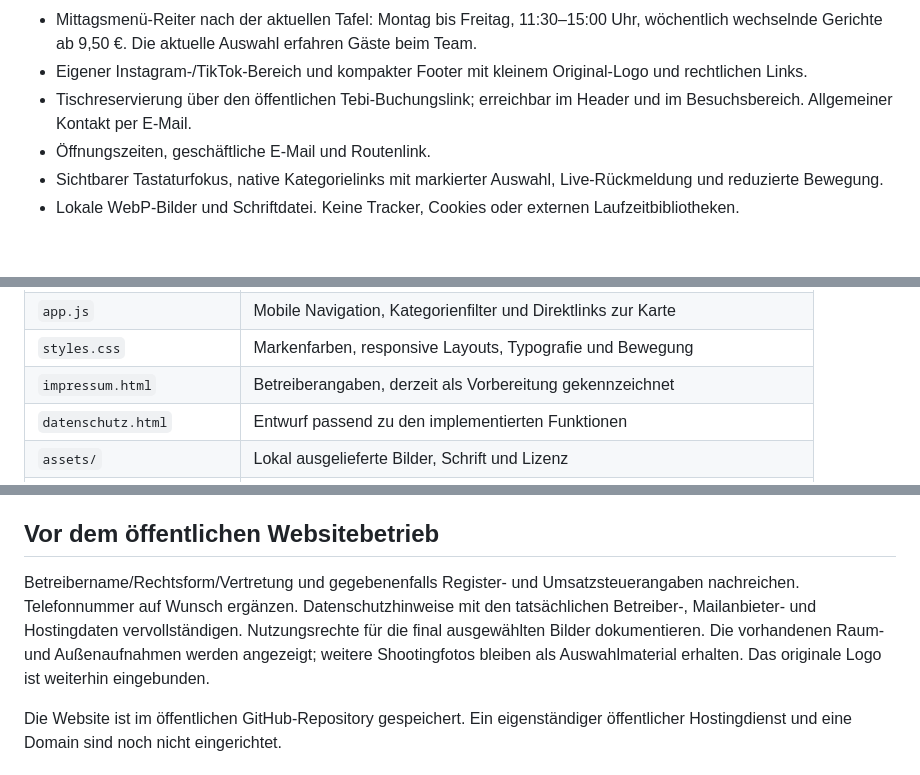
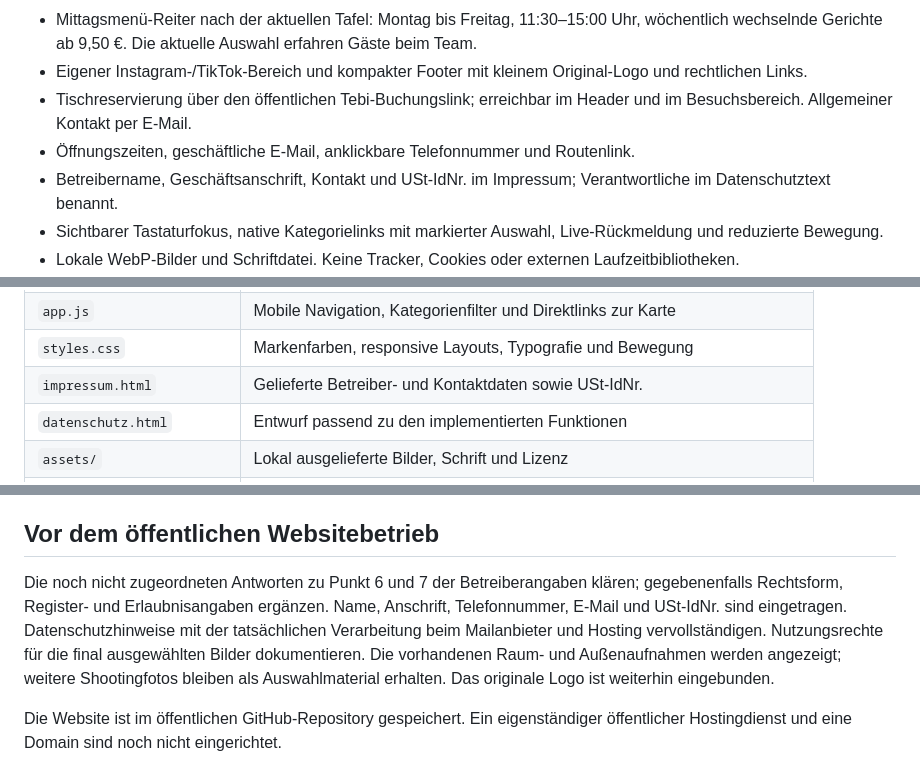
Before and after one commit to ton1vn/Spice-HoneyWebsite, a Markdown page: README.md, 3 parts joined by grey strips. GitHub-like rendering; blank space fills up the shorter version.

```diff
--- a/README.md
+++ b/README.md
@@ -15,7 +15,8 @@ Responsive Restaurantwebsite für **Spice & Honey**, Plesser Straße 12, Berlin-
 - Mittagsmenü-Reiter nach der aktuellen Tafel: Montag bis Freitag, 11:30–15:00 Uhr, wöchentlich wechselnde Gerichte ab 9,50 €. Die aktuelle Auswahl erfahren Gäste beim Team.
 - Eigener Instagram-/TikTok-Bereich und kompakter Footer mit kleinem Original-Logo und rechtlichen Links.
 - Tischreservierung über den öffentlichen Tebi-Buchungslink; erreichbar im Header und im Besuchsbereich. Allgemeiner Kontakt per E-Mail.
-- Öffnungszeiten, geschäftliche E-Mail und Routenlink.
+- Öffnungszeiten, geschäftliche E-Mail, anklickbare Telefonnummer und Routenlink.
+- Betreibername, Geschäftsanschrift, Kontakt und USt-IdNr. im Impressum; Verantwortliche im Datenschutztext benannt.
 - Sichtbarer Tastaturfokus, native Kategorielinks mit markierter Auswahl, Live-Rückmeldung und reduzierte Bewegung.
 - Lokale WebP-Bilder und Schriftdatei. Keine Tracker, Cookies oder externen Laufzeitbibliotheken.
 - Lokale Prata für Überschriften, Fließtexte und Menüinhalte; lokale DM Sans für Navigation und Bedienelemente. Textgröße 18 px mit großzügigerem Zeilenabstand.
@@ -53,7 +54,7 @@ Die 30 zugeordneten Produktbilder liegen in `assets/menu/` (4:3) und `assets/men
 | `scripts/render-menu.mjs` | Erstellt die statische, ohne JavaScript lesbare Menüausgabe |
 | `app.js` | Mobile Navigation, Kategorienfilter und Direktlinks zur Karte |
 | `styles.css` | Markenfarben, responsive Layouts, Typografie und Bewegung |
-| `impressum.html` | Betreiberangaben, derzeit als Vorbereitung gekennzeichnet |
+| `impressum.html` | Gelieferte Betreiber- und Kontaktdaten sowie USt-IdNr. |
 | `datenschutz.html` | Entwurf passend zu den implementierten Funktionen |
 | `assets/` | Lokal ausgelieferte Bilder, Schrift und Lizenz |
 | `docs/design-review.md` | Art Direction, Skill-Anwendung und visuelle Bewertung |
@@ -65,7 +66,7 @@ Die Restaurantkarte wird in `content/menu.json` gepflegt. Nach einer Änderung `
 
 ## Vor dem öffentlichen Websitebetrieb
 
-Betreibername/Rechtsform/Vertretung und gegebenenfalls Register- und Umsatzsteuerangaben nachreichen. Telefonnummer auf Wunsch ergänzen. Datenschutzhinweise mit den tatsächlichen Betreiber-, Mailanbieter- und Hostingdaten vervollständigen. Nutzungsrechte für die final ausgewählten Bilder dokumentieren. Die vorhandenen Raum- und Außenaufnahmen werden angezeigt; weitere Shootingfotos bleiben als Auswahlmaterial erhalten. Das originale Logo ist weiterhin eingebunden.
+Die noch nicht zugeordneten Antworten zu Punkt 6 und 7 der Betreiberangaben klären; gegebenenfalls Rechtsform, Register- und Erlaubnisangaben ergänzen. Name, Anschrift, Telefonnummer, E-Mail und USt-IdNr. sind eingetragen. Datenschutzhinweise mit der tatsächlichen Verarbeitung beim Mailanbieter und Hosting vervollständigen. Nutzungsrechte für die final ausgewählten Bilder dokumentieren. Die vorhandenen Raum- und Außenaufnahmen werden angezeigt; weitere Shootingfotos bleiben als Auswahlmaterial erhalten. Das originale Logo ist weiterhin eingebunden.
 
 Die Website ist im öffentlichen GitHub-Repository gespeichert. Ein eigenständiger öffentlicher Hostingdienst und eine Domain sind noch nicht eingerichtet.
 
```
Also changed, not shown: docs/qa.md (+6 -0 lines), docs/sources.md (+6 -0 lines), docs/preview-impressum-update.png (added), 4 other files.
